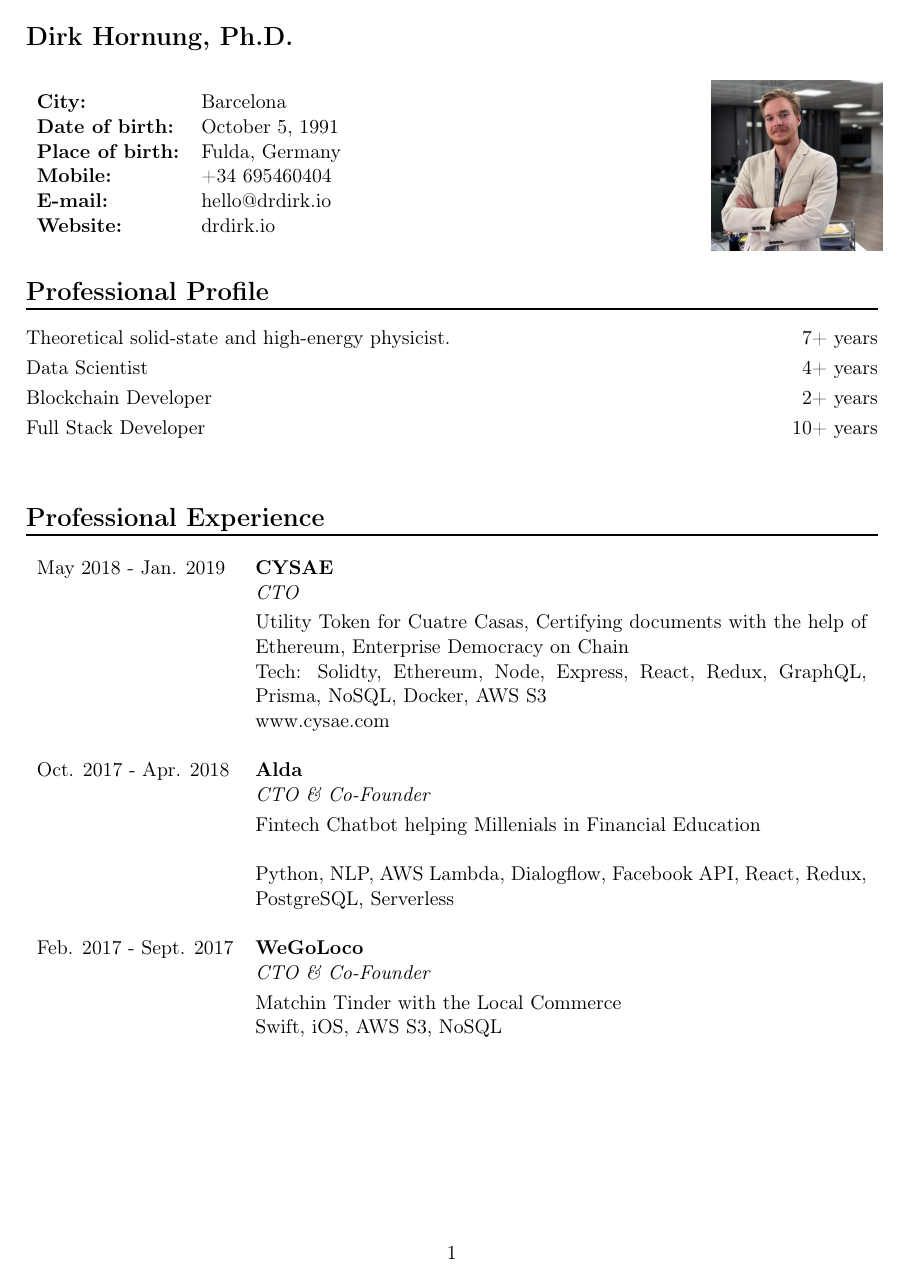
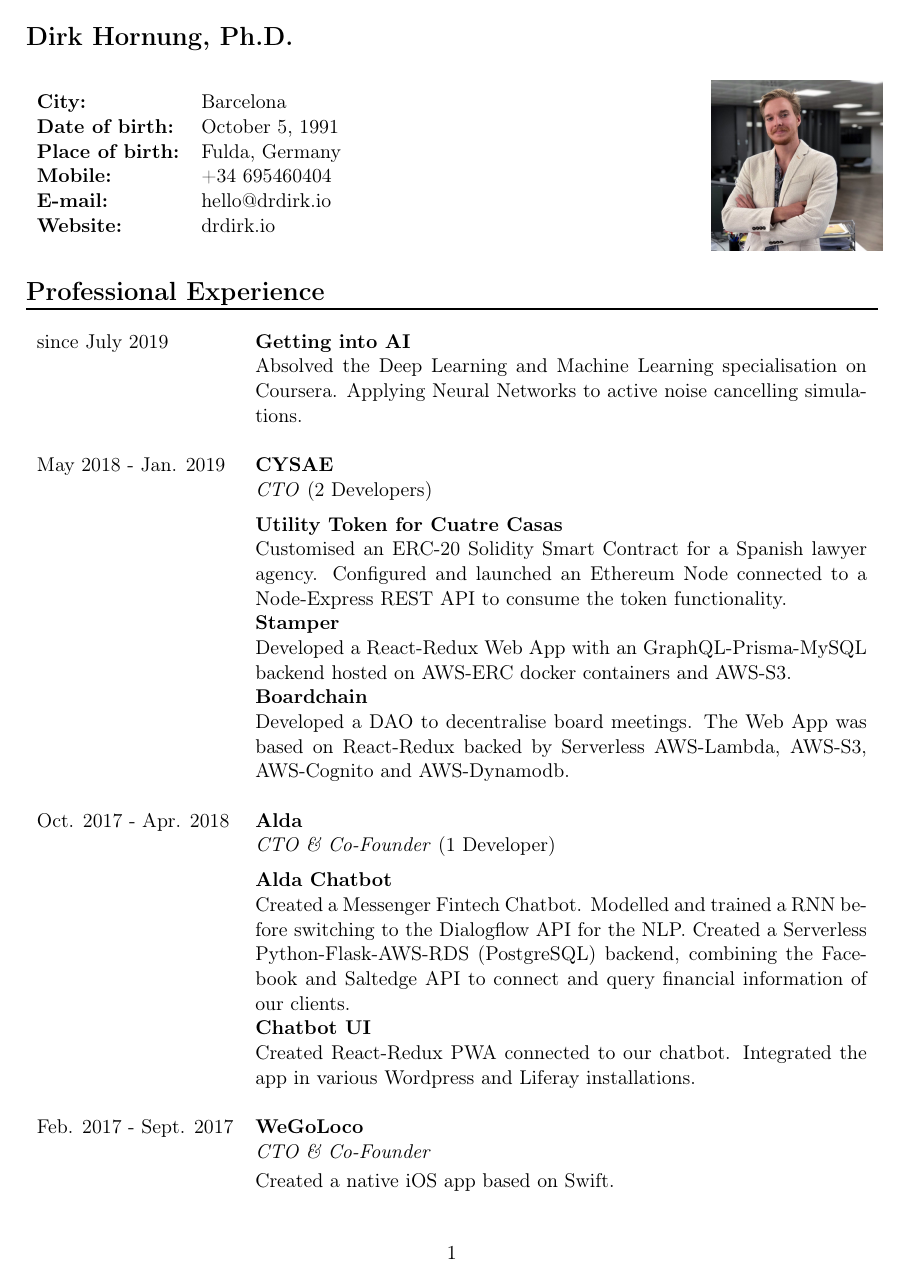
Before and after one commit to Knowledge91/cv, a LaTeX CV (Latex/cv.tex): page 1 of 3. Compiled offline with pdfLaTeX.

Commit message:
added AI / ML

```diff
--- a/Latex/cv.tex
+++ b/Latex/cv.tex
@@ -5,7 +5,7 @@
 \usepackage{hyperref}
 \usepackage[margin=1in]{geometry} %article layout margins
 \usepackage{tabularx}		%tabulars width fixed textwidth
-\usepackage{multicol}	%2 coloumns in Skills
+\usepackage{multicol}	%2 columns in Skills
 \usepackage{graphicx}
 \usepackage{sectsty}
 \sectionfont{
@@ -76,30 +76,49 @@
 % ------------------------------------------------------------------------------
 
 
-\section*{Professional Profile}
-Theoretical solid-state and high-energy physicist. \hfill 7+ years \\[1mm]
-Data Scientist \hfill 4+ years \\[1mm]
-Blockchain Developer \hfill 2+ years \\[1mm]
-Full Stack Developer \hfill 10+ years \\[1mm]
+% \section*{Professional Profile}
+% Theoretical solid-state and high-energy physicist. \hfill 7+ years \\[1mm]
+% Data Scientist \hfill 4+ years \\[1mm]
+% Software Architect \hfill 2+ years \\[1mm]
+% Blockchain Developer \hfill 2+ years \\[1mm]
+% Full Stack Developer \hfill 10+ years \\[1mm]
 
 \section*{Professional Experience}
 \begin{tabularx}{\textwidth}{lX}
+  since July 2019        & \textbf{Getting into AI} \\
+                         & Absolved the Deep Learning and Machine Learning
+                           specialisation on Coursera. Applying Neural Networks to active noise
+                           cancelling simulations.  \\\\
   May 2018 - Jan. 2019   & \textbf{CYSAE} \\
-                         & \textit{CTO} \\[1mm]
-                         & Utility Token for Cuatre Casas, Certifying documents with the help of
-                           Ethereum, Enterprise Democracy on Chain\\
-                         & Tech: Solidty, Ethereum, Node, Express, React, Redux,
-                           GraphQL, Prisma, NoSQL, Docker,  AWS S3 \\
-                         & www.cysae.com  \\\\
+                         & \textit{CTO} (2 Developers) \\[2mm]
+                         & \textbf{Utility Token for Cuatre Casas} \\
+                         & Customised an ERC-20 Solidity Smart Contract for
+                           a Spanish lawyer agency. Configured and launched an
+                           Ethereum Node connected to a Node-Express REST API to consume
+                           the token functionality. \\[1.5mm]
+                         & \textbf{Stamper} \\
+                         & Developed a React-Redux Web App with an
+                           GraphQL-Prisma-MySQL backend hosted on AWS-ERC docker
+                           containers and AWS-S3. \\[1.5mm]
+                         & \textbf{Boardchain} \\
+                         & Developed a DAO to decentralise board meetings. The
+                           Web App was based on React-Redux backed by
+                           Serverless AWS-Lambda, AWS-S3, AWS-Cognito and AWS-Dynamodb. \\\\
   Oct. 2017 - Apr. 2018  & \textbf{Alda} \\
-                         & \textit{CTO \& Co-Founder} \\[1mm]
-                         & Fintech Chatbot helping Millenials in Financial Education\\\\
-                         & Python, NLP, AWS Lambda, Dialogflow, Facebook API, React,
-                           Redux, PostgreSQL, Serverless \\\\
+                         & \textit{CTO \& Co-Founder} (1 Developer) \\[2mm]
+                         & \textbf{Alda Chatbot} \\
+                         & Created a Messenger Fintech Chatbot. Modelled and
+                           trained a RNN before switching to the Dialogflow API
+                           for the NLP. Created a Serverless Python-Flask-AWS-RDS (PostgreSQL) backend,
+                           combining the Facebook and Saltedge API to connect
+                           and query financial information of our clients. \\[1.5mm]
+                         & \textbf{Chatbot UI} \\
+                         & Created React-Redux PWA connected to our chatbot.
+                           Integrated the app in various Wordpress and Liferay
+                           installations. \\\\
   Feb. 2017 - Sept. 2017 & \textbf{WeGoLoco} \\
                          & \textit{CTO \& Co-Founder} \\[1mm]
-                         & Matchin Tinder with the Local Commerce \\
-                         & Swift, iOS, AWS S3, NoSQL
+                         & Created a native iOS app based on Swift. \\
 
   %                          2017 & \textbf{FuldaCity} \\
   %                          & \textit{CTO \& Co-Founder} \\[1mm]
```
Also changed, not shown: Latex/cv.pdf, Latex/cv.tex (41 more changed lines).
